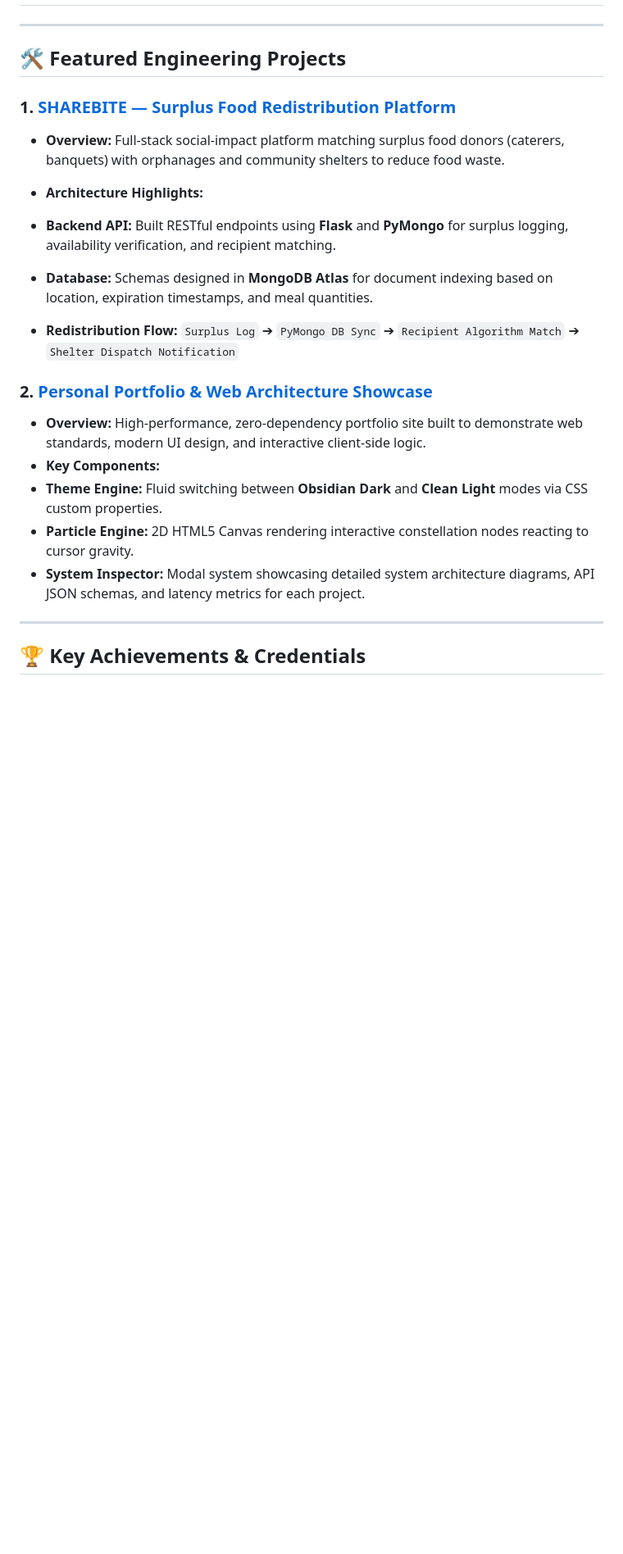
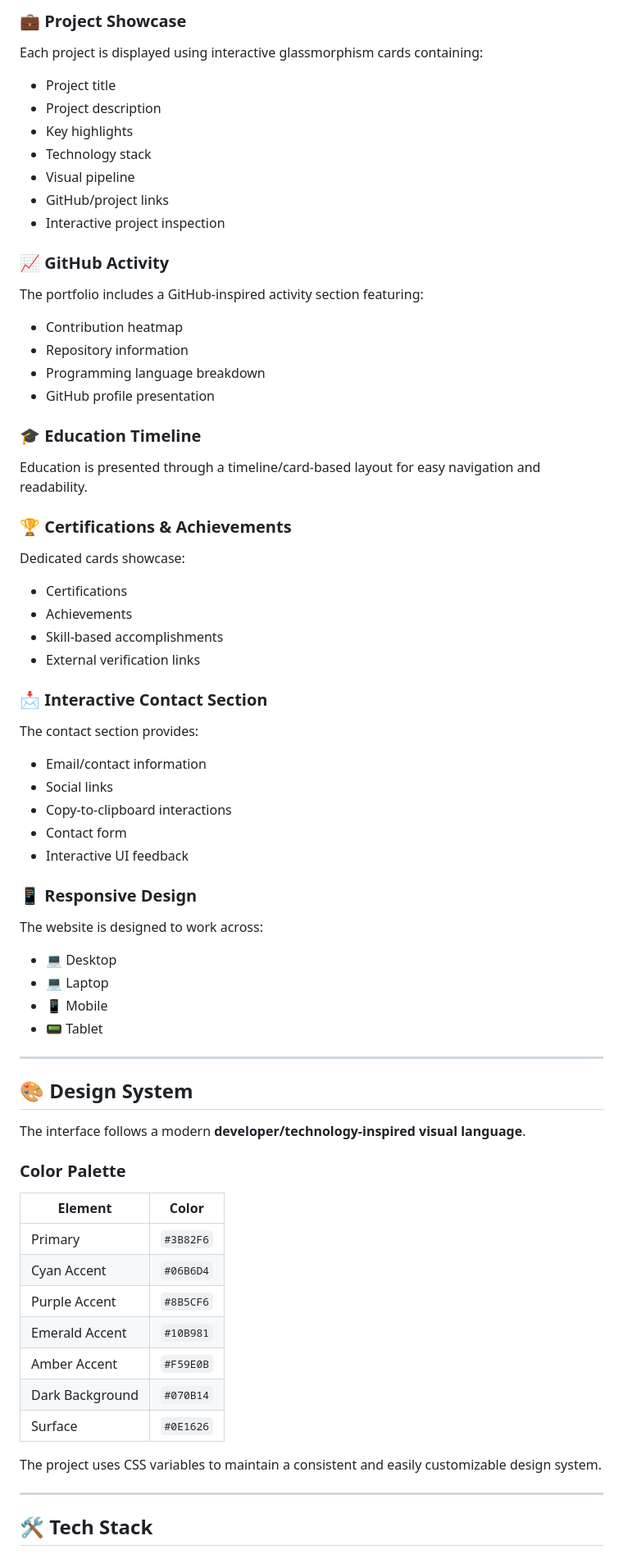
Before and after one commit to karthick357/karthick-portfolio, a Markdown page: README.md, the part around one of its changes. Shown at 82% size. GitHub-like rendering; blank space fills up the shorter version.

Commit message:
Revise README for interactive developer portfolio
Updated the README to enhance the interactive developer portfolio description, added key features, and improved overall formatting.

```diff
--- a/README.md
+++ b/README.md
@@ -42,29 +70,77 @@ Available Commands:
+### 💼 Project Showcase
+
+Each project is displayed using interactive glassmorphism cards containing:
+
+* Project title
+* Project description
+* Key highlights
+* Technology stack
+* Visual pipeline
+* GitHub/project links
+* Interactive project inspection
+
+### 📈 GitHub Activity
+
+The portfolio includes a GitHub-inspired activity section featuring:
+
+* Contribution heatmap
+* Repository information
+* Programming language breakdown
+* GitHub profile presentation
+
+### 🎓 Education Timeline
+
+Education is presented through a timeline/card-based layout for easy navigation and readability.
+
+### 🏆 Certifications & Achievements
+
+Dedicated cards showcase:
+
+* Certifications
+* Achievements
+* Skill-based accomplishments
+* External verification links
+
+### 📩 Interactive Contact Section
+
+The contact section provides:
+
+* Email/contact information
+* Social links
+* Copy-to-clipboard interactions
+* Contact form
+* Interactive UI feedback
+
+### 📱 Responsive Design
+
+The website is designed to work across:
+
+* 💻 Desktop
+* 💻 Laptop
+* 📱 Mobile
+* 📟 Tablet
 
 ---
 
-## 🛠️ Featured Engineering Projects
+## 🎨 Design System
 
-### 1. [SHAREBITE — Surplus Food Redistribution Platform](https://www.google.com/search?q=https://github.com/karthick357/ShareBite&utm_source=gemini)
+The interface follows a modern **developer/technology-inspired visual language**.
 
-* **Overview:** Full-stack social-impact platform matching surplus food donors (caterers, banquets) with orphanages and community shelters to reduce food waste.
-* **Architecture Highlights:**
-* **Backend API:** Built RESTful endpoints using **Flask** and **PyMongo** for surplus logging, availability verification, and recipient matching.
-* **Database:** Schemas designed in **MongoDB Atlas** for document indexing based on location, expiration timestamps, and meal quantities.
+### Color Palette
 
+| Element         | Color     |
+| --------------- | --------- |
+| Primary         | `#3B82F6` |
+| Cyan Accent     | `#06B6D4` |
+| Purple Accent   | `#8B5CF6` |
+| Emerald Accent  | `#10B981` |
+| Amber Accent    | `#F59E0B` |
+| Dark Background | `#070B14` |
+| Surface         | `#0E1626` |
 
-* **Redistribution Flow:** `Surplus Log` ➔ `PyMongo DB Sync` ➔ `Recipient Algorithm Match` ➔ `Shelter Dispatch Notification`
-
-### 2. [Personal Portfolio & Web Architecture Showcase](https://www.google.com/search?q=https://github.com/karthick357/karthick-portfolio&utm_source=gemini)
-
-* **Overview:** High-performance, zero-dependency portfolio site built to demonstrate web standards, modern UI design, and interactive client-side logic.
-* **Key Components:**
-* **Theme Engine:** Fluid switching between **Obsidian Dark** and **Clean Light** modes via CSS custom properties.
-* **Particle Engine:** 2D HTML5 Canvas rendering interactive constellation nodes reacting to cursor gravity.
-* **System Inspector:** Modal system showcasing detailed system architecture diagrams, API JSON schemas, and latency metrics for each project.
-
-
+The project uses CSS variables to maintain a consistent and easily customizable design system.
 
 ---
 
-## 🏆 Key Achievements & Credentials
+## 🛠️ Tech Stack
 
```
Also changed, not shown: other parts of README.md (+281 -44 lines).
